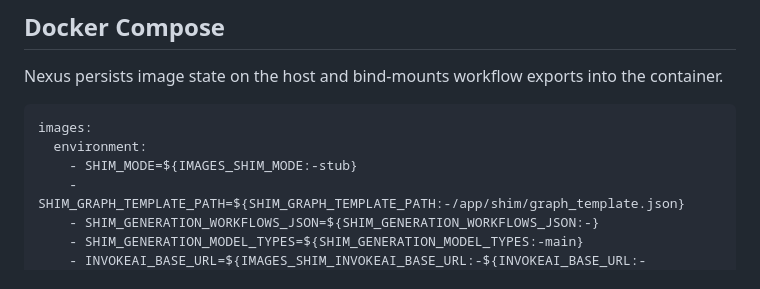
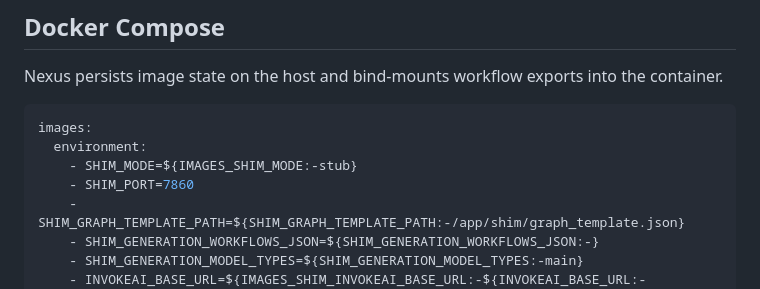
Before and after one commit to gevanoff/nexus, a Markdown page: services/images/README.md, the part around the change. Drawn GitHub-style.

Commit message:
Document the image shim port in Compose example

```diff
--- a/services/images/README.md
+++ b/services/images/README.md
@@ -137,6 +137,7 @@ Nexus persists image state on the host and bind-mounts workflow exports into the
 images:
   environment:
     - SHIM_MODE=${IMAGES_SHIM_MODE:-stub}
+    - SHIM_PORT=7860
     - SHIM_GRAPH_TEMPLATE_PATH=${SHIM_GRAPH_TEMPLATE_PATH:-/app/shim/graph_template.json}
     - SHIM_GENERATION_WORKFLOWS_JSON=${SHIM_GENERATION_WORKFLOWS_JSON:-}
     - SHIM_GENERATION_MODEL_TYPES=${SHIM_GENERATION_MODEL_TYPES:-main}
```
